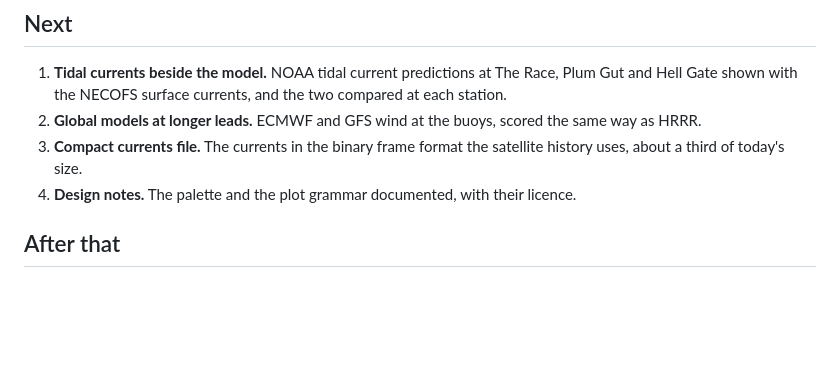
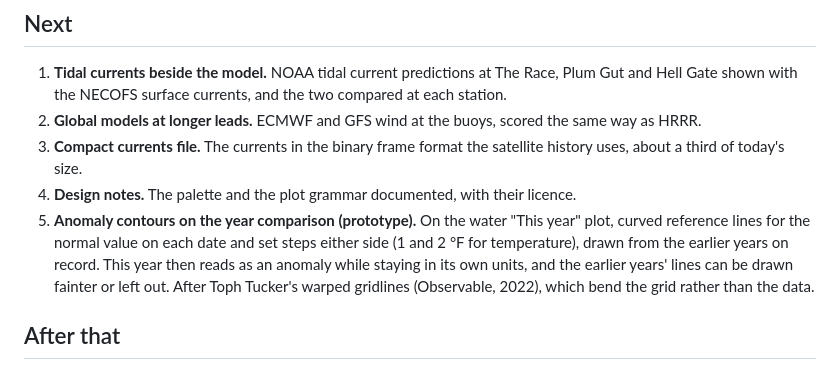
Before and after one commit to lhzn-io/lhzn-blue, a Markdown page: docs/planning/roadmap.md, the part around the change. Rendered like a GitHub page; blank space fills up the shorter version.

Commit message:
docs(planning): anomaly contours on the year comparison, to prototype
Curved reference lines for the normal on each date and steps either side
on the water "This year" plot, so this year reads as an anomaly in its
own units.

Collaborated with Claude Code (Opus 5.5).

```diff
--- a/docs/planning/roadmap.md
+++ b/docs/planning/roadmap.md
@@ -54,6 +54,11 @@ Long Island Sound page:
 3. **Compact currents file.** The currents in the binary frame format the satellite history uses, about a third of
    today's size.
 4. **Design notes.** The palette and the plot grammar documented, with their licence.
+5. **Anomaly contours on the year comparison (prototype).** On the water "This year" plot, curved reference lines for
+   the normal value on each date and set steps either side (1 and 2 °F for temperature), drawn from the earlier years
+   on record. This year then reads as an anomaly while staying in its own units, and the earlier years' lines can be
+   drawn fainter or left out. After Toph Tucker's warped gridlines (Observable, 2022), which bend the grid rather than
+   the data.
 
 ## After that
 
```
